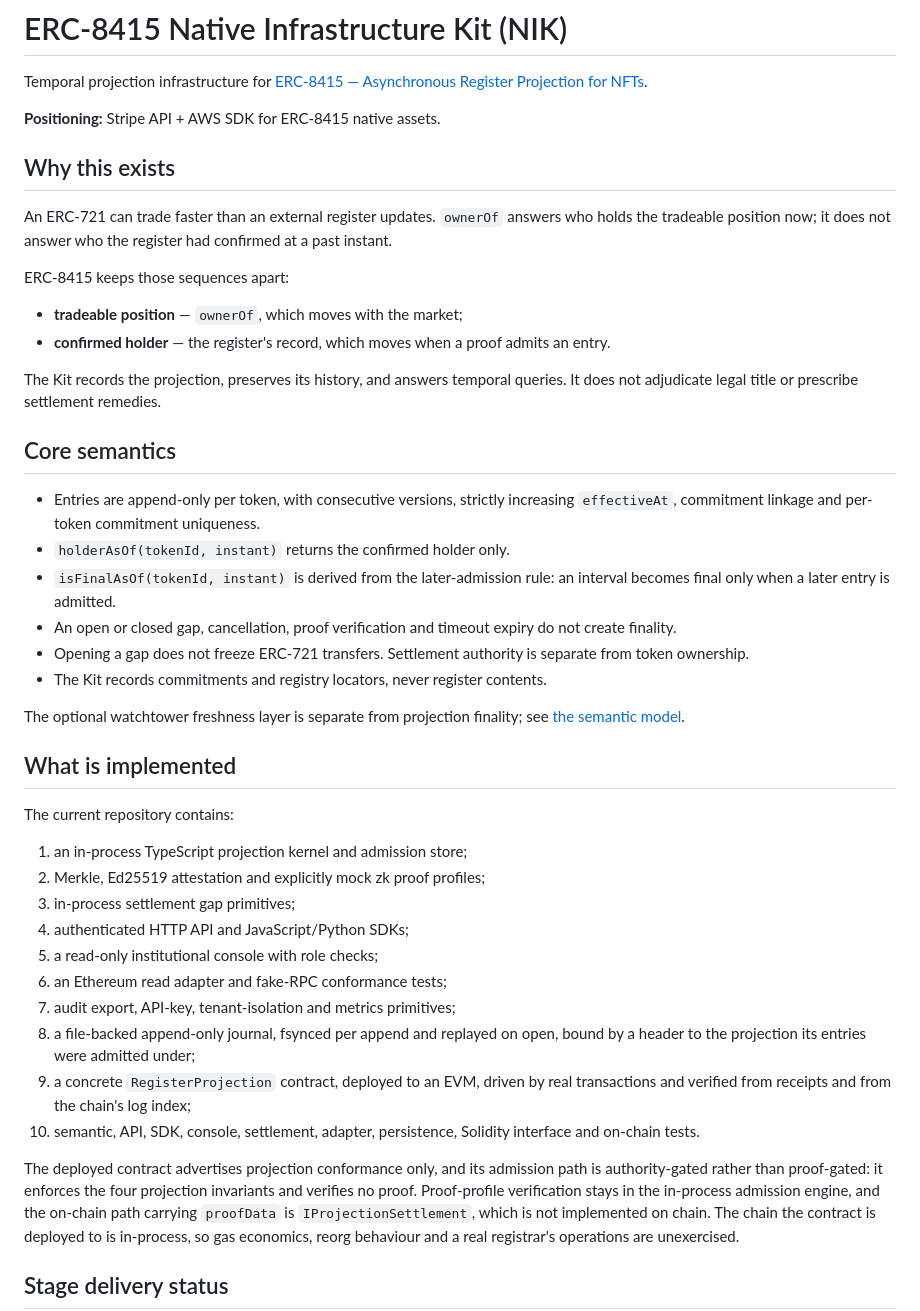
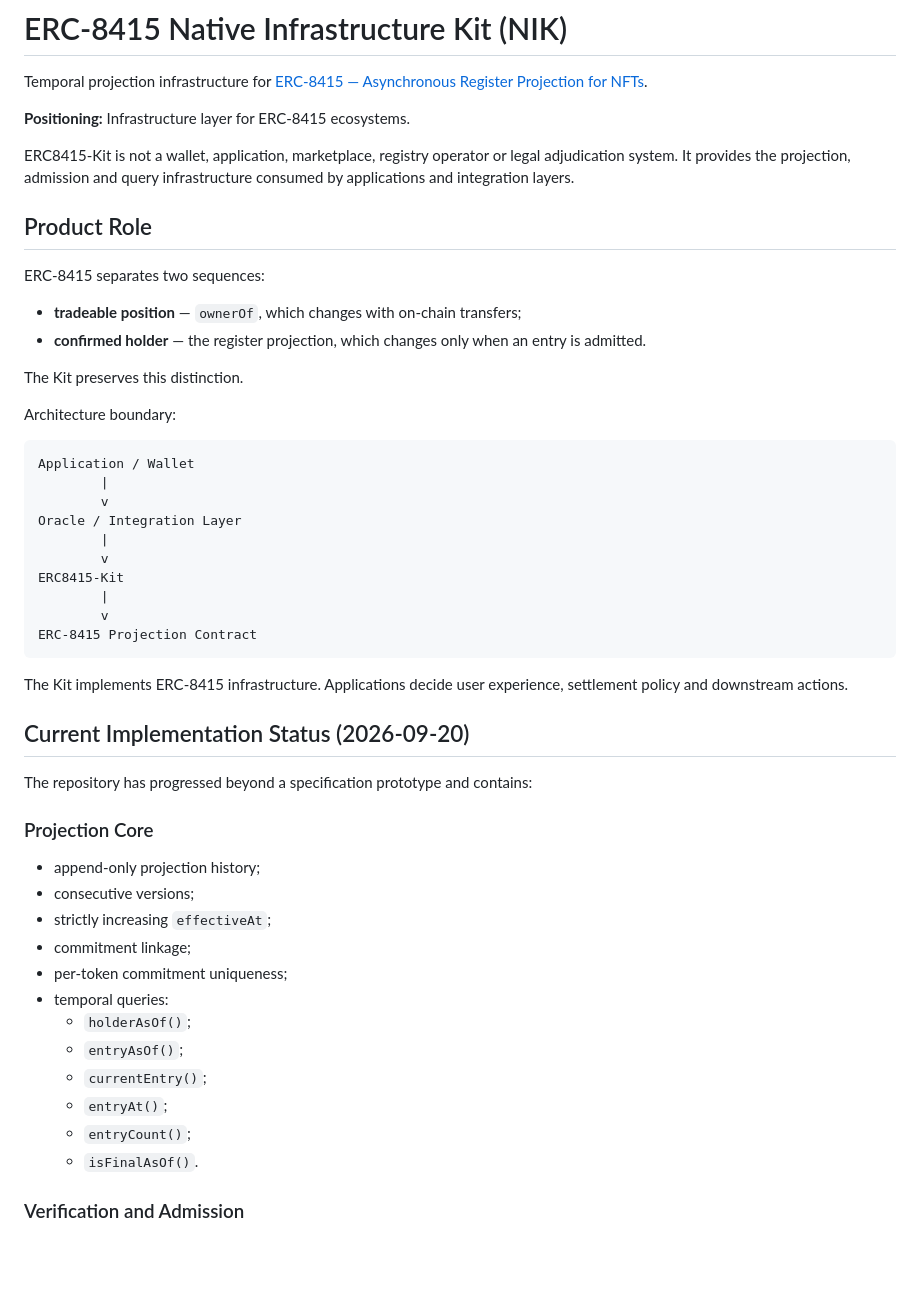
Before and after one commit to GiraffeTechnology/ERC8415-Kit, a Markdown page: README.md, the part around one of its changes. GitHub-like rendering; blank space fills up the shorter version.

Commit message:
docs: update README to reflect current ERC8415-Kit implementation status

````diff
--- a/README.md
+++ b/README.md
@@ -2,46 +2,54 @@
 
 Temporal projection infrastructure for [ERC-8415 — Asynchronous Register Projection for NFTs](https://github.com/GiraffeTechnology/ERC-8415).
 
-**Positioning:** Stripe API + AWS SDK for ERC-8415 native assets.
+**Positioning:** Infrastructure layer for ERC-8415 ecosystems.
 
-## Why this exists
+ERC8415-Kit is not a wallet, application, marketplace, registry operator or legal adjudication system. It provides the projection, admission and query infrastructure consumed by applications and integration layers.
 
-An ERC-721 can trade faster than an external register updates. `ownerOf` answers who holds the tradeable position now; it does not answer who the register had confirmed at a past instant.
+## Product Role
 
-ERC-8415 keeps those sequences apart:
+ERC-8415 separates two sequences:
 
-- **tradeable position** — `ownerOf`, which moves with the market;
-- **confirmed holder** — the register's record, which moves when a proof admits an entry.
+- **tradeable position** — `ownerOf`, which changes with on-chain transfers;
+- **confirmed holder** — the register projection, which changes only when an entry is admitted.
 
-The Kit records the projection, preserves its history, and answers temporal queries. It does not adjudicate legal title or prescribe settlement remedies.
+The Kit preserves this distinction.
 
-## Core semantics
+Architecture boundary:
 
-- Entries are append-only per token, with consecutive versions, strictly increasing `effectiveAt`, commitment linkage and per-token commitment uniqueness.
-- `holderAsOf(tokenId, instant)` returns the confirmed holder only.
-- `isFinalAsOf(tokenId, instant)` is derived from the later-admission rule: an interval becomes final only when a later entry is admitted.
-- An open or closed gap, cancellation, proof verification and timeout expiry do not create finality.
-- Opening a gap does not freeze ERC-721 transfers. Settlement authority is separate from token ownership.
-- The Kit records commitments and registry locators, never register contents.
+```
+Application / Wallet
+        |
+        v
+Oracle / Integration Layer
+        |
+        v
+ERC8415-Kit
+        |
+        v
+ERC-8415 Projection Contract
+```
 
-The optional watchtower freshness layer is separate from projection finality; see [the semantic model](docs/ERC8415-SEMANTIC-MODEL.md).
+The Kit implements ERC-8415 infrastructure. Applications decide user experience, settlement policy and downstream actions.
 
-## What is implemented
+## Current Implementation Status (2026-09-20)
 
-The current repository contains:
+The repository has progressed beyond a specification prototype and contains:
 
-1. an in-process TypeScript projection kernel and admission store;
-2. Merkle, Ed25519 attestation and explicitly mock zk proof profiles;
-3. in-process settlement gap primitives;
-4. authenticated HTTP API and JavaScript/Python SDKs;
-5. a read-only institutional console with role checks;
-6. an Ethereum read adapter and fake-RPC conformance tests;
-7. audit export, API-key, tenant-isolation and metrics primitives;
-8. a file-backed append-only journal, fsynced per append and replayed on open, bound by a header to the projection its entries were admitted under;
-9. a concrete `RegisterProjection` contract, deployed to an EVM, driven by real transactions and verified from receipts and from the chain's log index;
-10. semantic, API, SDK, console, settlement, adapter, persistence, Solidity interface and on-chain tests.
+### Projection Core
 
-The deployed contract advertises projection conformance only, and its admission path is authority-gated rather than proof-gated: it enforces the four projection invariants and verifies no proof. Proof-profile verification stays in the in-process admission engine, and the on-chain path carrying `proofData` is `IProjectionSettlement`, which is not implemented on chain. The chain the contract is deployed to is in-process, so gas economics, reorg behaviour and a real registrar's operations are unexercised.
+- append-only projection history;
+- consecutive versions;
+- strictly increasing `effectiveAt`;
+- commitment linkage;
+- per-token commitment uniqueness;
+- temporal queries:
+  - `holderAsOf()`;
+  - `entryAsOf()`;
+  - `currentEntry()`;
+  - `entryAt()`;
+  - `entryCount()`;
+  - `isFinalAsOf()`.
 
-## Stage delivery status
+### Verification and Admission
 
````
Also changed, not shown: other parts of README.md (+117 -27 lines).
